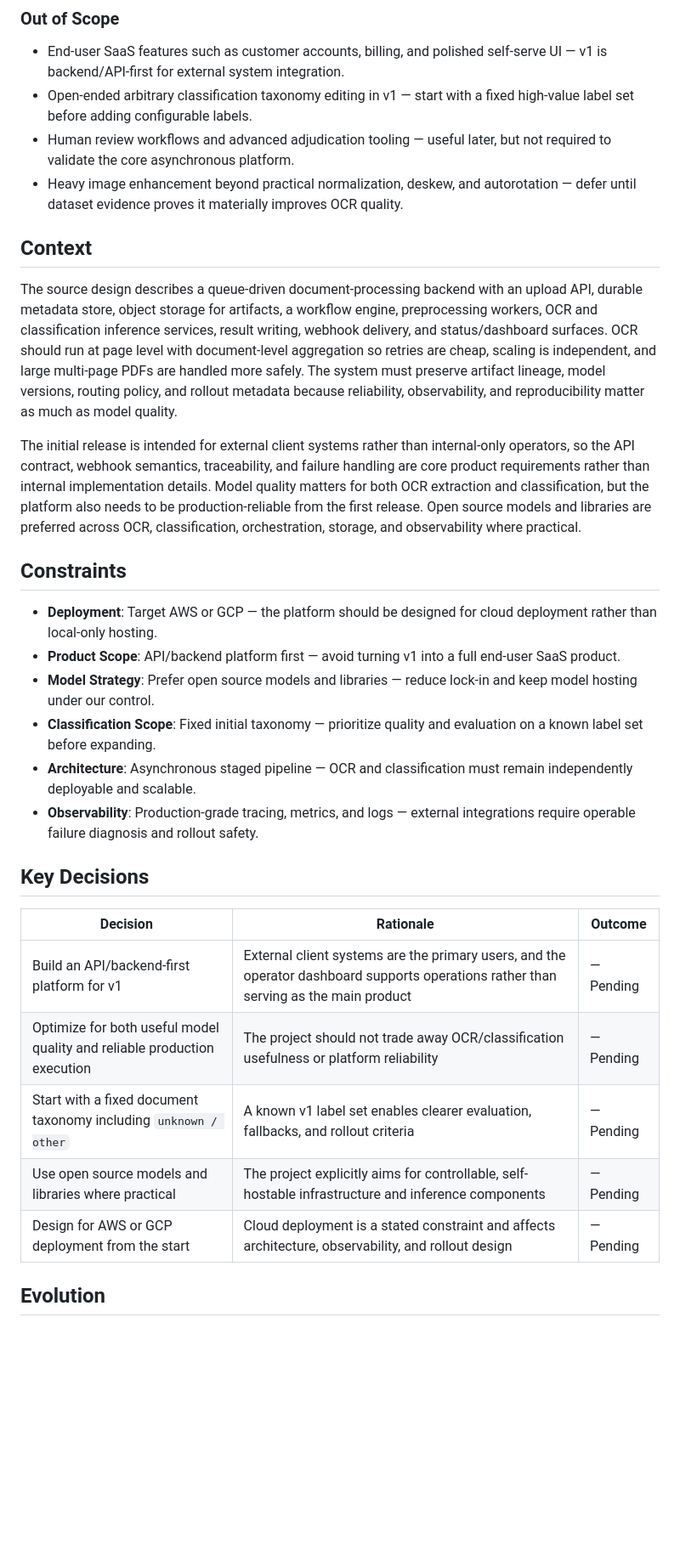
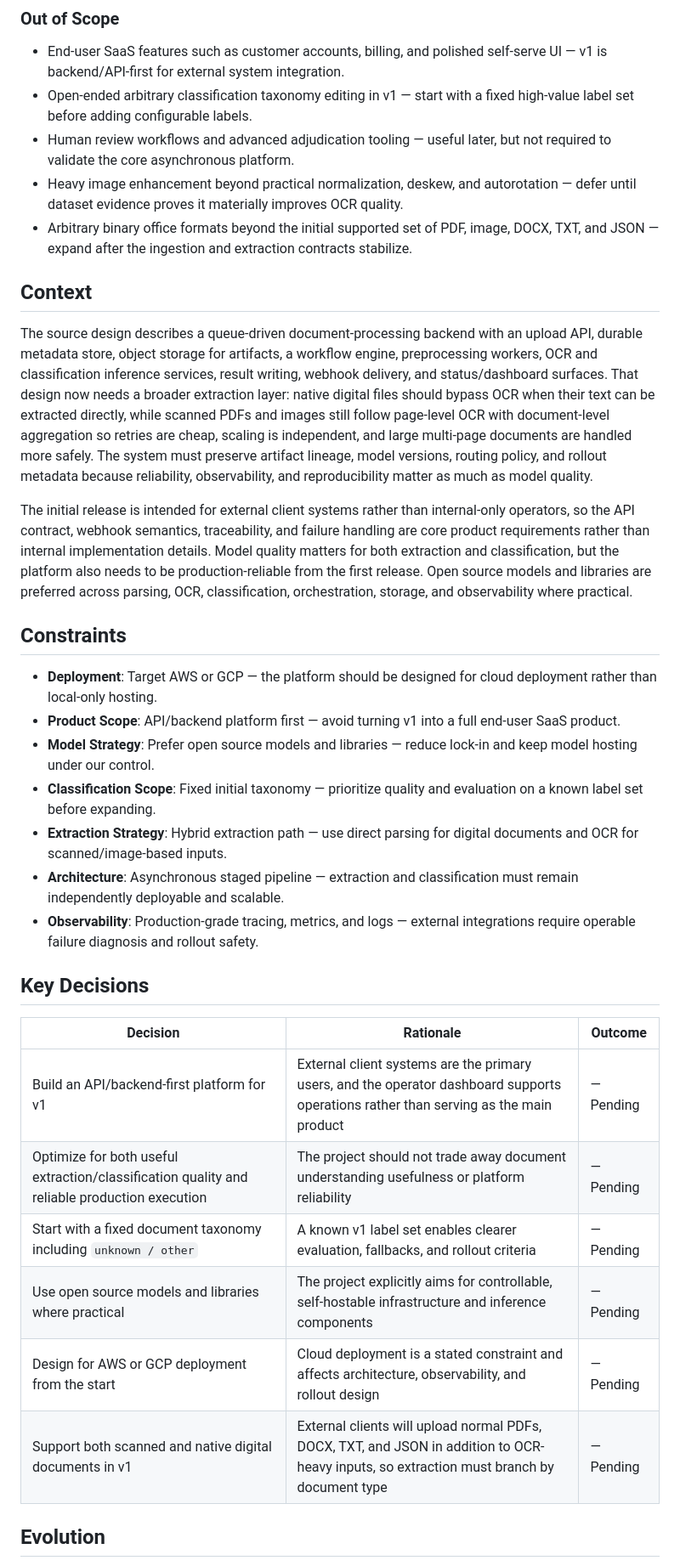
Before and after one commit to miwas1/docflow, a Markdown page: .planning/PROJECT.md, the part around one of its changes. Shown at 85% size. GitHub-like rendering; blank space fills up the shorter version.

Commit message:
docs: expand project scope for digital documents

```diff
--- a/.planning/PROJECT.md
+++ b/.planning/PROJECT.md
@@ -29,12 +29,13 @@ External clients can reliably submit documents and receive accurate OCR plus doc
 - Open-ended arbitrary classification taxonomy editing in v1 — start with a fixed high-value label set before adding configurable labels.
 - Human review workflows and advanced adjudication tooling — useful later, but not required to validate the core asynchronous platform.
 - Heavy image enhancement beyond practical normalization, deskew, and autorotation — defer until dataset evidence proves it materially improves OCR quality.
+- Arbitrary binary office formats beyond the initial supported set of PDF, image, DOCX, TXT, and JSON — expand after the ingestion and extraction contracts stabilize.
 
 ## Context
 
-The source design describes a queue-driven document-processing backend with an upload API, durable metadata store, object storage for artifacts, a workflow engine, preprocessing workers, OCR and classification inference services, result writing, webhook delivery, and status/dashboard surfaces. OCR should run at page level with document-level aggregation so retries are cheap, scaling is independent, and large multi-page PDFs are handled more safely. The system must preserve artifact lineage, model versions, routing policy, and rollout metadata because reliability, observability, and reproducibility matter as much as model quality.
+The source design describes a queue-driven document-processing backend with an upload API, durable metadata store, object storage for artifacts, a workflow engine, preprocessing workers, OCR and classification inference services, result writing, webhook delivery, and status/dashboard surfaces. That design now needs a broader extraction layer: native digital files should bypass OCR when their text can be extracted directly, while scanned PDFs and images still follow page-level OCR with document-level aggregation so retries are cheap, scaling is independent, and large multi-page documents are handled more safely. The system must preserve artifact lineage, model versions, routing policy, and rollout metadata because reliability, observability, and reproducibility matter as much as model quality.
 
-The initial release is intended for external client systems rather than internal-only operators, so the API contract, webhook semantics, traceability, and failure handling are core product requirements rather than internal implementation details. Model quality matters for both OCR extraction and classification, but the platform also needs to be production-reliable from the first release. Open source models and libraries are preferred across OCR, classification, orchestration, storage, and observability where practical.
+The initial release is intended for external client systems rather than internal-only operators, so the API contract, webhook semantics, traceability, and failure handling are core product requirements rather than internal implementation details. Model quality matters for both extraction and classification, but the platform also needs to be production-reliable from the first release. Open source models and libraries are preferred across parsing, OCR, classification, orchestration, storage, and observability where practical.
 
 ## Constraints
 
@@ -42,7 +43,8 @@ The initial release is intended for external client systems rather than internal
 - **Product Scope**: API/backend platform first — avoid turning v1 into a full end-user SaaS product.
 - **Model Strategy**: Prefer open source models and libraries — reduce lock-in and keep model hosting under our control.
 - **Classification Scope**: Fixed initial taxonomy — prioritize quality and evaluation on a known label set before expanding.
-- **Architecture**: Asynchronous staged pipeline — OCR and classification must remain independently deployable and scalable.
+- **Extraction Strategy**: Hybrid extraction path — use direct parsing for digital documents and OCR for scanned/image-based inputs.
+- **Architecture**: Asynchronous staged pipeline — extraction and classification must remain independently deployable and scalable.
 - **Observability**: Production-grade tracing, metrics, and logs — external integrations require operable failure diagnosis and rollout safety.
 
 ## Key Decisions
@@ -50,10 +52,11 @@ The initial release is intended for external client systems rather than internal
 | Decision | Rationale | Outcome |
 |----------|-----------|---------|
 | Build an API/backend-first platform for v1 | External client systems are the primary users, and the operator dashboard supports operations rather than serving as the main product | — Pending |
-| Optimize for both useful model quality and reliable production execution | The project should not trade away OCR/classification usefulness or platform reliability | — Pending |
+| Optimize for both useful extraction/classification quality and reliable production execution | The project should not trade away document understanding usefulness or platform reliability | — Pending |
 | Start with a fixed document taxonomy including `unknown / other` | A known v1 label set enables clearer evaluation, fallbacks, and rollout criteria | — Pending |
 | Use open source models and libraries where practical | The project explicitly aims for controllable, self-hostable infrastructure and inference components | — Pending |
 | Design for AWS or GCP deployment from the start | Cloud deployment is a stated constraint and affects architecture, observability, and rollout design | — Pending |
+| Support both scanned and native digital documents in v1 | External clients will upload normal PDFs, DOCX, TXT, and JSON in addition to OCR-heavy inputs, so extraction must branch by document type | — Pending |
 
 ## Evolution
 
```
Also changed, not shown: other parts of .planning/PROJECT.md (+4 -4 lines).
